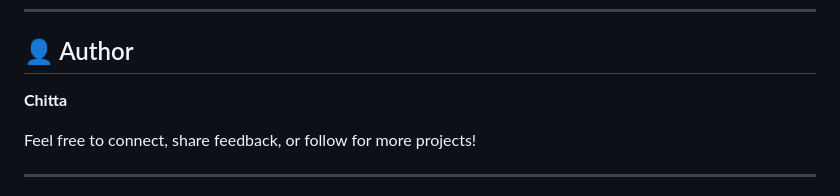
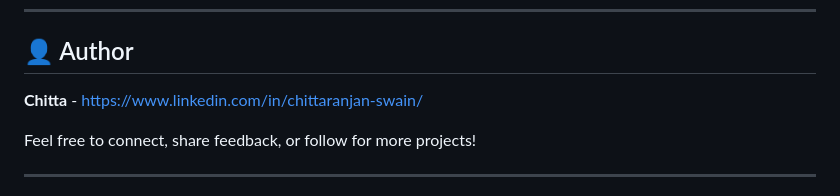
Before and after one commit to seleniumforchitta/js-tutorial-chitta, a Markdown page: README.md, the part around the change. Rendered like a GitHub page.

Commit message:
Update author section with LinkedIn profile link

```diff
--- a/README.md
+++ b/README.md
@@ -173,7 +173,7 @@ This project is open source and available under the [MIT License](LICENSE).
 
 ## 👤 Author
 
-**Chitta**
+**Chitta** - https://www.linkedin.com/in/chittaranjan-swain/
 
 Feel free to connect, share feedback, or follow for more projects!
 
```
